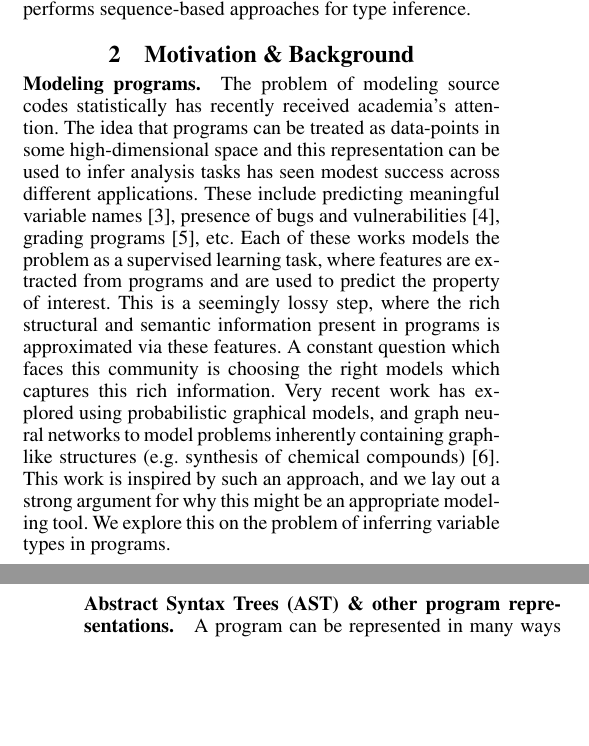
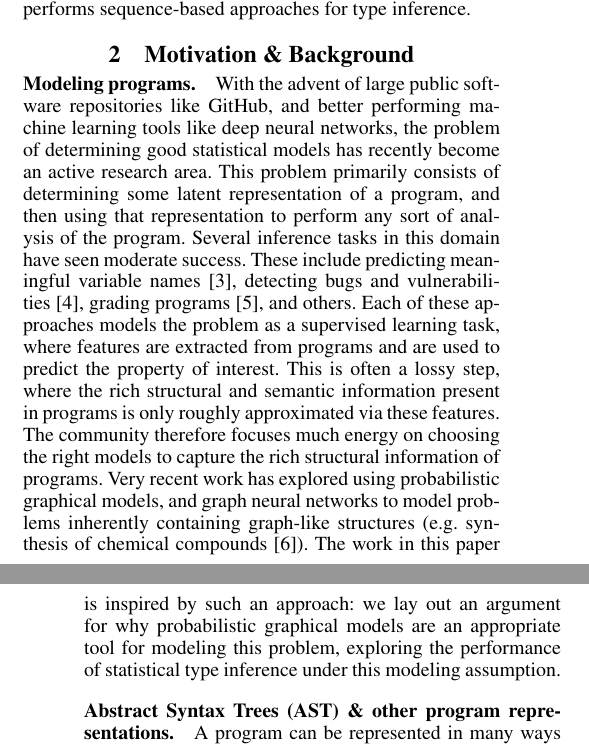
Before and after one commit to shashank-srikant/6.867_term_project, a LaTeX paper (docs/project_report/main.tex, which reads docs/project_report/motivation.tex): two parts of the columns of pages 1 and 2 of 8, joined at a grey line, cut so that both start at the same text, the shorter picture padded with empty space. Compiled offline with pdfLaTeX.

Commit message:
modeling programs motivation cleanup

```diff
--- a/docs/project_report/motivation.tex
+++ b/docs/project_report/motivation.tex
@@ -2,7 +2,16 @@
 \label{sec:motivation}
 \loadFig{figPipeline}
 
-\subsubsection{Modeling programs.} The problem of modeling source codes statistically has recently received academia's attention. The idea that programs can be treated as data-points in some high-dimensional space and this representation can be used to infer analysis tasks has seen modest success across different applications. These include predicting meaningful variable names \cite{bigcode}, presence of bugs and vulnerabilities \cite{bugs}, grading programs \cite{ss}, etc. Each of these works models the problem as a supervised learning task, where features are extracted from programs and are used to predict the property of interest. This is a seemingly lossy step, where the rich structural and semantic information present in programs is approximated via these features. A constant question which faces this community is choosing the right models which captures this rich information. Very recent work has explored using probabilistic graphical models, and graph neural networks to model problems inherently containing graph-like structures (e.g. synthesis of chemical compounds) \cite{chemnips}. This work is inspired by such an approach, and we lay out a strong argument for why this might be an appropriate modeling tool. We explore this on the problem of inferring variable types in programs.
+\paragraph{Modeling programs.}
+With the advent of large public software repositories like GitHub, and better performing machine learning tools like deep neural networks, the problem of determining good statistical models has recently become an active research area.
+This problem primarily consists of determining some latent representation of a program, and then using that representation to perform any sort of analysis of the program.
+Several inference tasks in this domain have seen moderate success.
+These include predicting meaningful variable names~\cite{bigcode}, detecting bugs and vulnerabilities~\cite{bugs}, grading programs~\cite{ss}, and others.
+Each of these approaches models the problem as a supervised learning task, where features are extracted from programs and are used to predict the property of interest.
+This is often a lossy step, where the rich structural and semantic information present in programs is only roughly approximated via these features.
+The community therefore focuses much energy on choosing the right models to capture the rich structural information of programs.
+Very recent work has explored using probabilistic graphical models, and graph neural networks to model problems inherently containing graph-like structures (e.g. synthesis of chemical compounds~\cite{chemnips}).
+The work in this paper is inspired by such an approach: we lay out an argument for why probabilistic graphical models are an appropriate tool for modeling this problem, exploring the performance of statistical type inference under this modeling assumption.
 
 \subsubsection{Abstract Syntax Trees (AST) \& other program representations.} A program can be represented in many ways - as a stream of tokens that appears in the code, as intermediate graphs which the underlying compiler utilizes, as an embedding informed by any of the previous representations. The Abstract Syntax Tree (AST) is a tree data-structure used by compilers to perform reasoning tasks on programs.  In it, each token is annotated by the particular kind of token it is, and edges show a connection between the control and structural flow of different components of the programs. This helps infer semantic information about the program.
 
```
